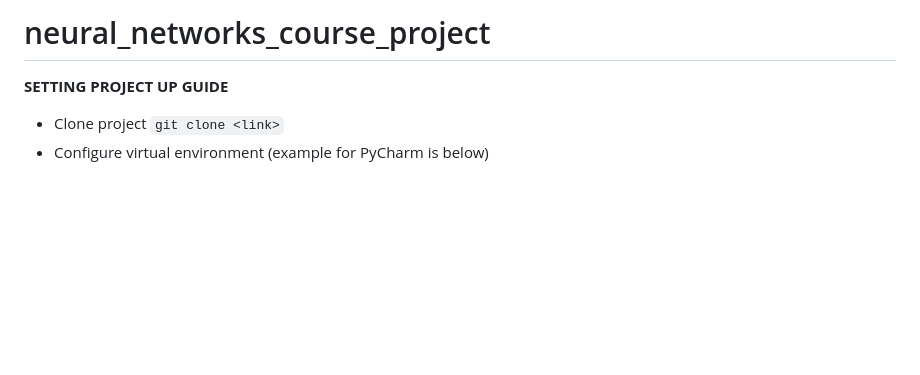
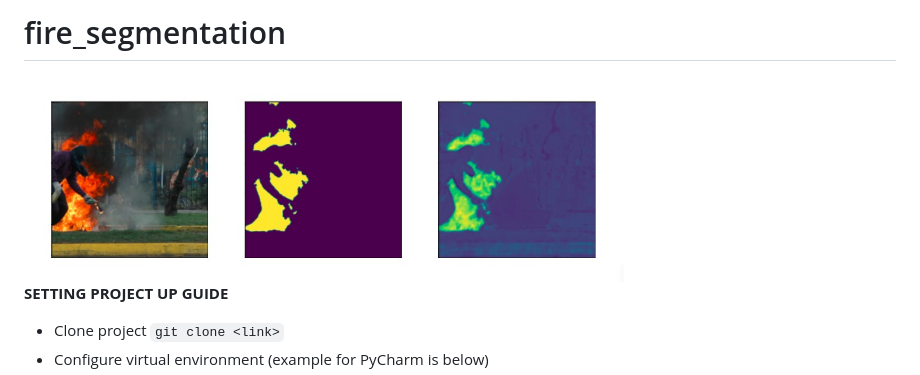
Before and after one commit to olehratinskiy/neural_networks_course_project, a Markdown page: README.md, the part around the change. Drawn GitHub-style; pictures changed too: pictures/main.jpg (added); blank space fills up the shorter version.

```diff
--- a/README.md
+++ b/README.md
@@ -1,4 +1,6 @@
-# neural_networks_course_project
+# fire_segmentation
+
+<img src="pictures/main.jpg" width="600"/>
 
 **SETTING PROJECT UP GUIDE**
 - Clone project `git clone <link>`
```
